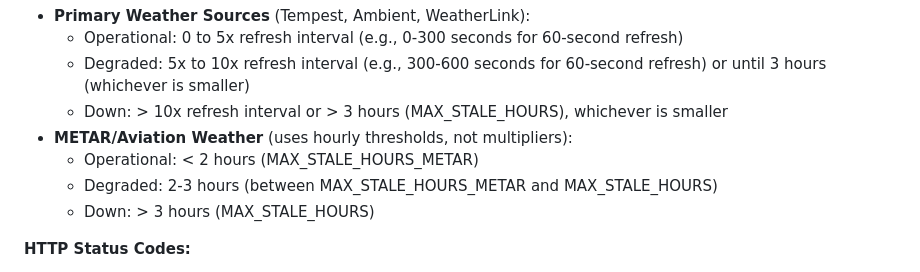
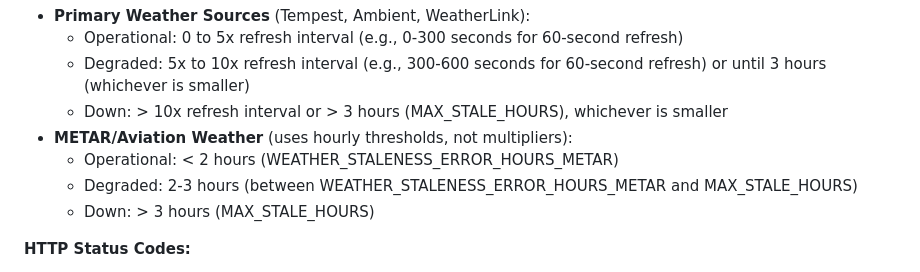
Before and after one commit to alexwitherspoon/aviationwx, a Markdown page: docs/API.md, the part around the change. Rendered like a GitHub page.

Commit message:
Update documentation for weather staleness constants
- Update CODE_STYLE.md to reference WEATHER_STALENESS_WARNING_HOURS_METAR
- Update API.md to use new constant names in status page documentation

Documentation now accurately reflects the new constant naming convention.

```diff
--- a/docs/API.md
+++ b/docs/API.md
@@ -219,8 +219,8 @@ Returns an HTML status page displaying system and airport health status.
   - Degraded: 5x to 10x refresh interval (e.g., 300-600 seconds for 60-second refresh) or until 3 hours (whichever is smaller)
   - Down: > 10x refresh interval or > 3 hours (MAX_STALE_HOURS), whichever is smaller
 - **METAR/Aviation Weather** (uses hourly thresholds, not multipliers):
-  - Operational: < 2 hours (MAX_STALE_HOURS_METAR)
-  - Degraded: 2-3 hours (between MAX_STALE_HOURS_METAR and MAX_STALE_HOURS)
+  - Operational: < 2 hours (WEATHER_STALENESS_ERROR_HOURS_METAR)
+  - Degraded: 2-3 hours (between WEATHER_STALENESS_ERROR_HOURS_METAR and MAX_STALE_HOURS)
   - Down: > 3 hours (MAX_STALE_HOURS)
 
 **HTTP Status Codes:**
```
Also changed, not shown: CODE_STYLE.md (+1 -1 lines).
